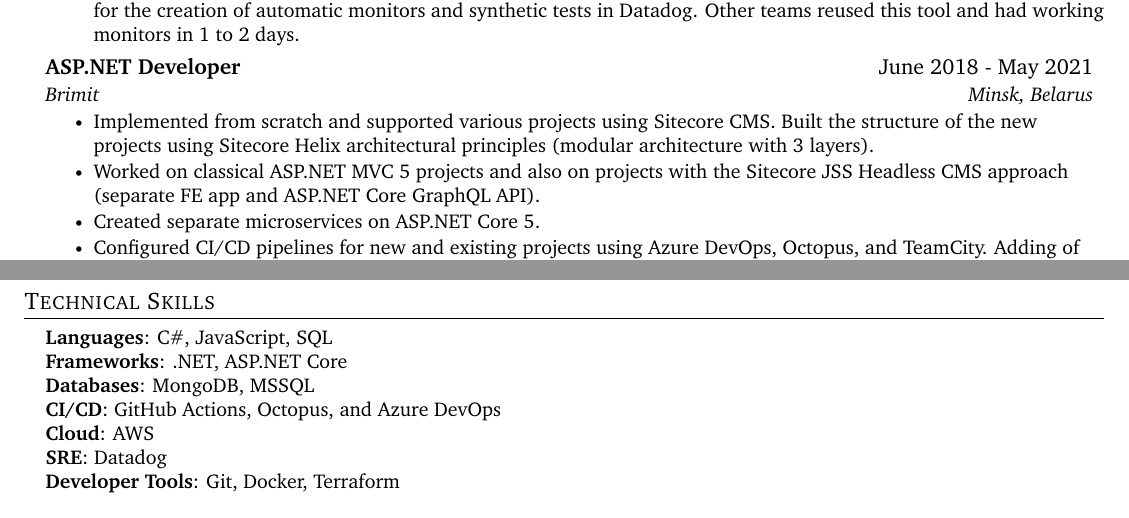
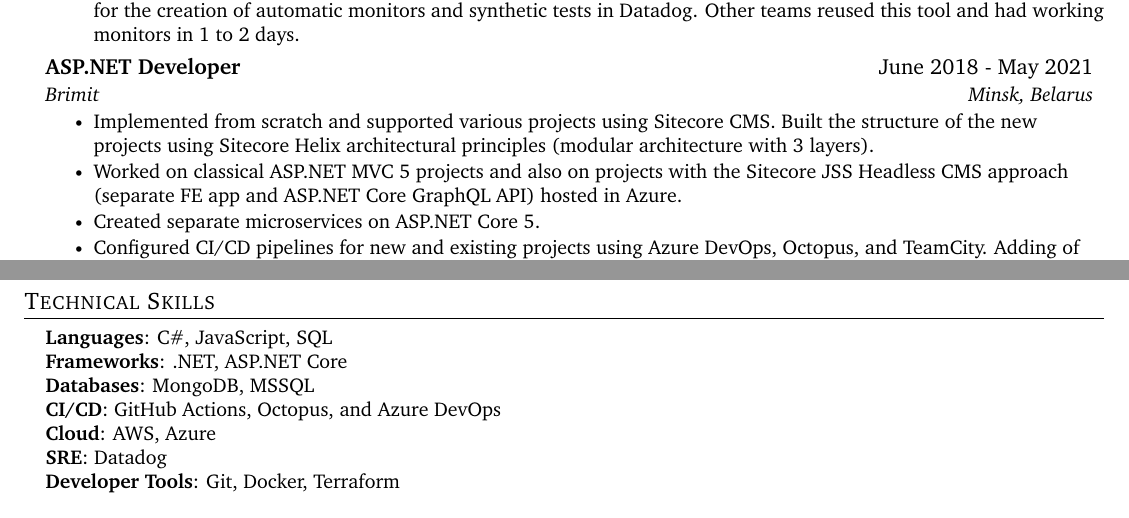
Before and after one commit to valchetski/valchetski, a LaTeX CV (cv/aliaksandr-valchetski-cv.tex): two parts of pages 1 and 2 of 2, joined at a grey line, cut so that both start at the same text. Compiled offline with pdfLaTeX.

Commit message:
add Azure in cv

```diff
--- a/cv/aliaksandr-valchetski-cv.tex
+++ b/cv/aliaksandr-valchetski-cv.tex
@@ -155,7 +155,7 @@
       {Brimit}{Minsk, Belarus}
       \resumeItemListStart
         \resumeItem{Implemented from scratch and supported various projects using Sitecore CMS. Built the structure of the new projects using Sitecore Helix architectural principles (modular architecture with 3 layers).}
-        \resumeItem{Worked on classical ASP.NET MVC 5 projects and also on projects with the Sitecore JSS Headless CMS approach (separate FE app and ASP.NET Core GraphQL API).}
+        \resumeItem{Worked on classical ASP.NET MVC 5 projects and also on projects with the Sitecore JSS Headless CMS approach (separate FE app and ASP.NET Core GraphQL API) hosted in Azure.}
         \resumeItem{Created separate microservices on ASP.NET Core 5.}
         \resumeItem{Configured CI/CD pipelines for new and existing projects using Azure DevOps, Octopus, and TeamCity. Adding of CI/CD pipeline to a project, that used manual deployment previously, reduced the number of deployment issues by 70\%.}
       \resumeItemListEnd
@@ -188,7 +188,7 @@
      \textbf{Frameworks}{: .NET, ASP.NET Core} \\
      \textbf{Databases}{: MongoDB, MSSQL} \\
      \textbf{CI/CD}{: GitHub Actions, Octopus, and Azure DevOps} \\
-     \textbf{Cloud}{: AWS} \\
+     \textbf{Cloud}{: AWS, Azure} \\
      \textbf{SRE}{: Datadog} \\
      \textbf{Developer Tools}{: Git, Docker, Terraform} \\
     }}
```
Also changed, not shown: cv/aliaksandr-valchetski-cv.pdf.
